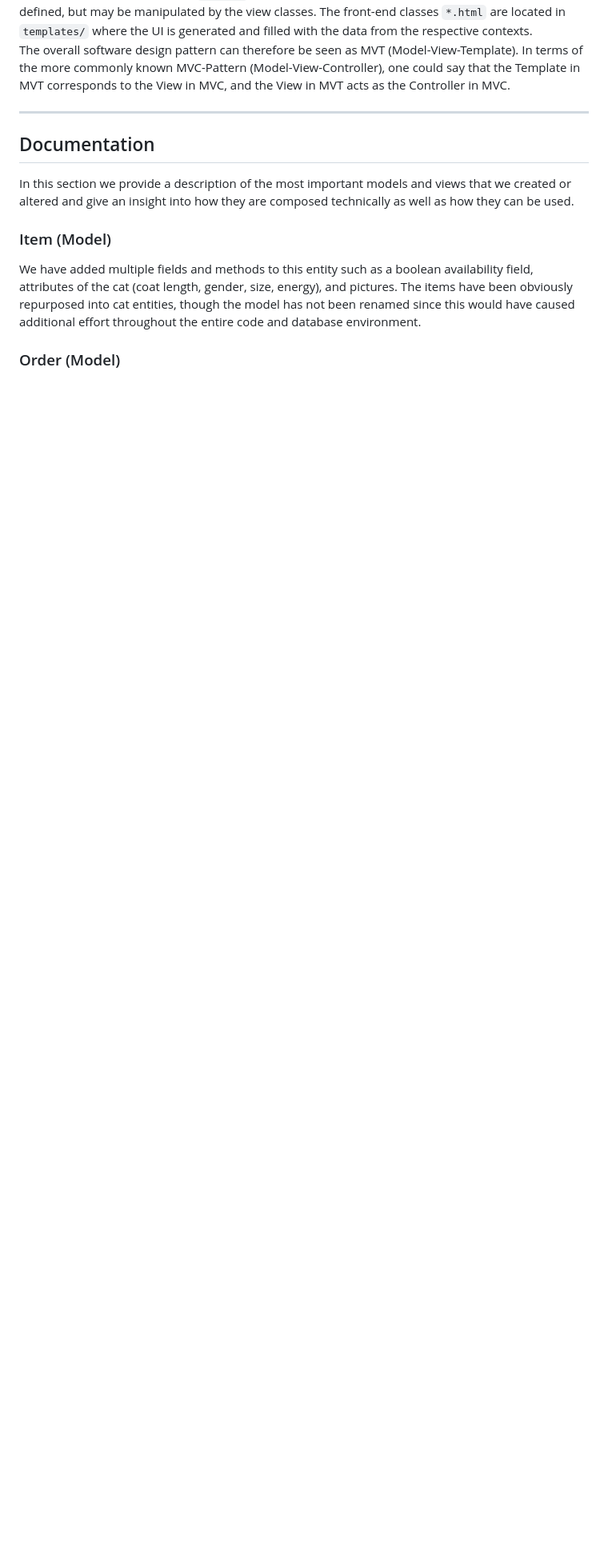
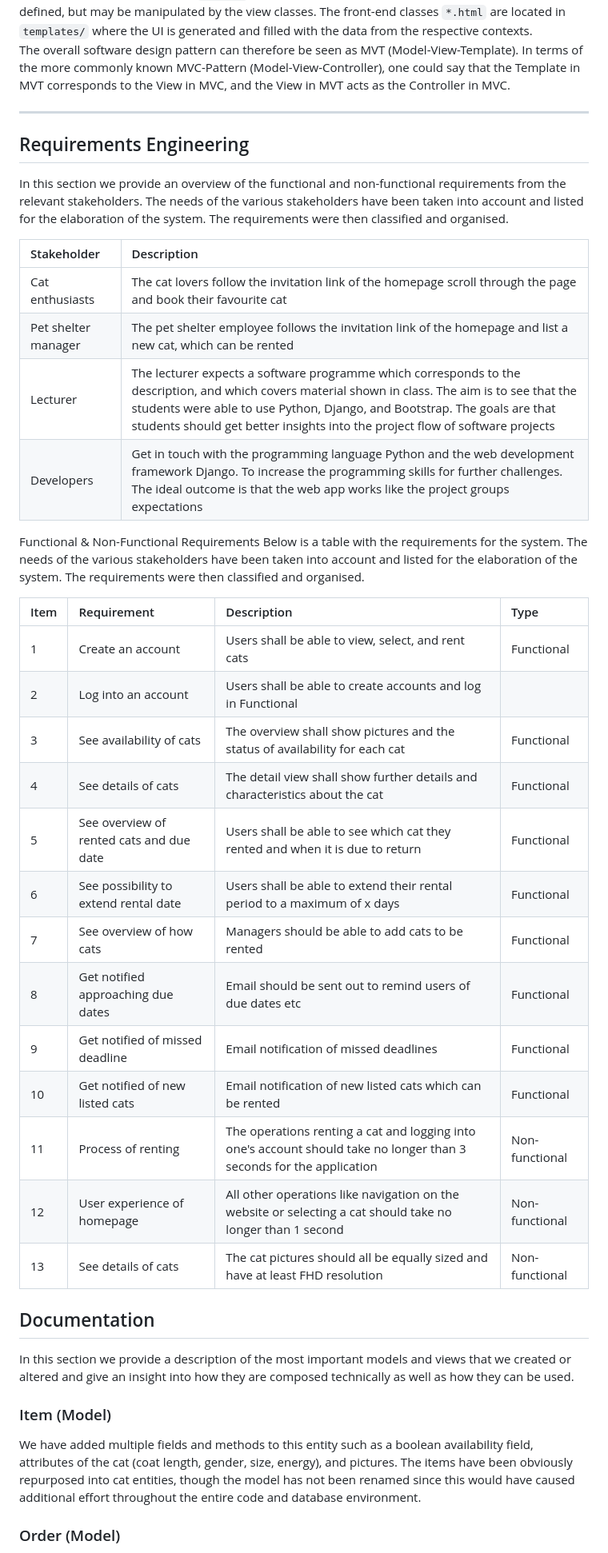
Before and after one commit to lineis/django-rent-a-cat, a Markdown page: README.md, the part around one of its changes. Shown at 80% size. Drawn GitHub-style; blank space fills up the shorter version.

```diff
--- a/README.md
+++ b/README.md
@@ -50,6 +63,37 @@ The URL patterns refer directly to the views (functions and classes defined in `
 The overall software design pattern can therefore be seen as MVT (Model-View-Template). In terms of the more commonly known MVC-Pattern (Model-View-Controller), one could say that the Template in MVT corresponds to the View in MVC, and the View in MVT acts as the Controller in MVC.
 
 ---
+
+## Requirements Engineering
+In this section we provide an overview of the functional and non-functional requirements from the relevant stakeholders. The needs of the various stakeholders have been taken into account and listed for the elaboration of the system. The requirements were then classified and organised.
+
+|Stakeholder|Description|
+|:---|:---|
+|Cat enthusiasts |The cat lovers follow the invitation link of the homepage scroll through the page and book their favourite cat|
+|Pet shelter manager|The pet shelter employee follows the invitation link of the homepage and list a new cat, which can be rented|
+|Lecturer |The lecturer expects a software programme which corresponds to the description, and which covers material shown in class. The aim is to see that the students were able to use Python, Django, and Bootstrap. The goals are that students should get better insights into the project flow of software projects|
+|Developers |Get in touch with the programming language Python and the web development framework Django. To increase the programming skills for further challenges. The ideal outcome is that the web app works like the project groups expectations|
+
+Functional & Non-Functional Requirements
+Below is a table with the requirements for the system. The needs of the various stakeholders have been taken into account and listed for the elaboration of the system. The requirements were then classified and organised.
+
+
+|Item|Requirement|Description|Type|
+|---|:---|:---|:---|
+|1 |Create an account|Users shall be able to view, select, and rent cats|Functional|
+2|Log into an account|Users shall be able to create accounts and log in	Functional|
+3|See availability of cats|The overview shall show pictures and the status of availability for each cat|Functional
+4|See details of cats |The detail view shall show further details and characteristics about the cat|Functional
+5|See overview of rented cats and due date |Users shall be able to see which cat they rented and when it is due to return|Functional
+6|See possibility to extend rental date |Users shall be able to extend their rental period to a maximum of x days	|Functional
+7|See overview of how cats |Managers should be able to add cats to be rented |Functional
+8|Get notified approaching due dates |Email should be sent out to remind users of due dates etc |Functional
+9|Get notified of missed deadline |Email notification of missed deadlines|Functional
+10|Get notified of new listed cats|Email notification of new listed cats which can be rented |Functional
+11|Process of renting|The operations renting a cat and logging into one's account should take no longer than 3 seconds for the application |Non-functional
+12|User experience of homepage|All other operations like navigation on the website or selecting a cat should take no longer than 1 second	|Non-functional
+13|See details of cats|The cat pictures should all be equally sized and have at least FHD resolution |Non-functional
+
 
 ## Documentation
 
```
Also changed, not shown: other parts of README.md (+13 -0 lines).
